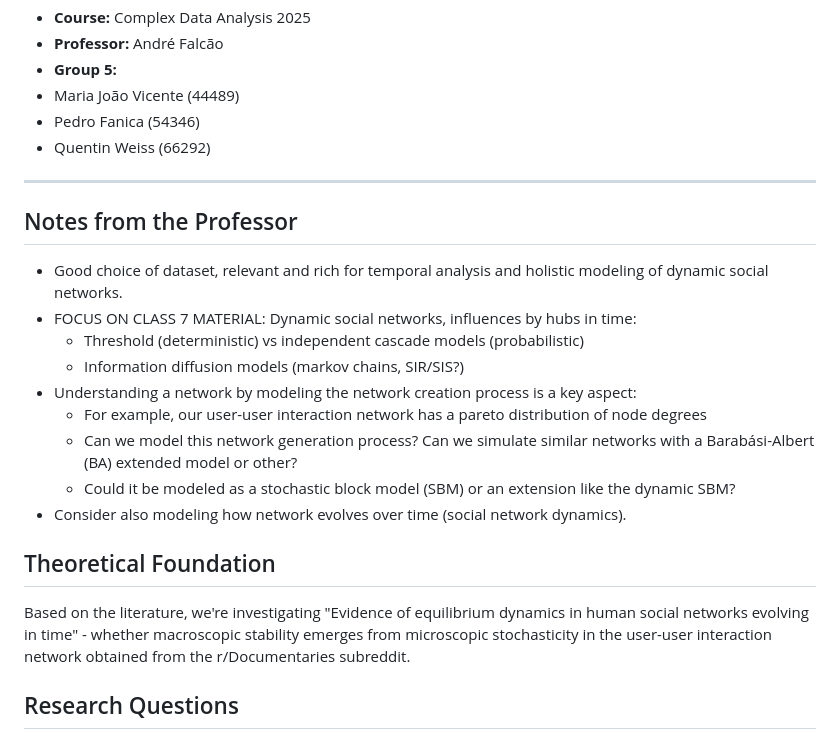
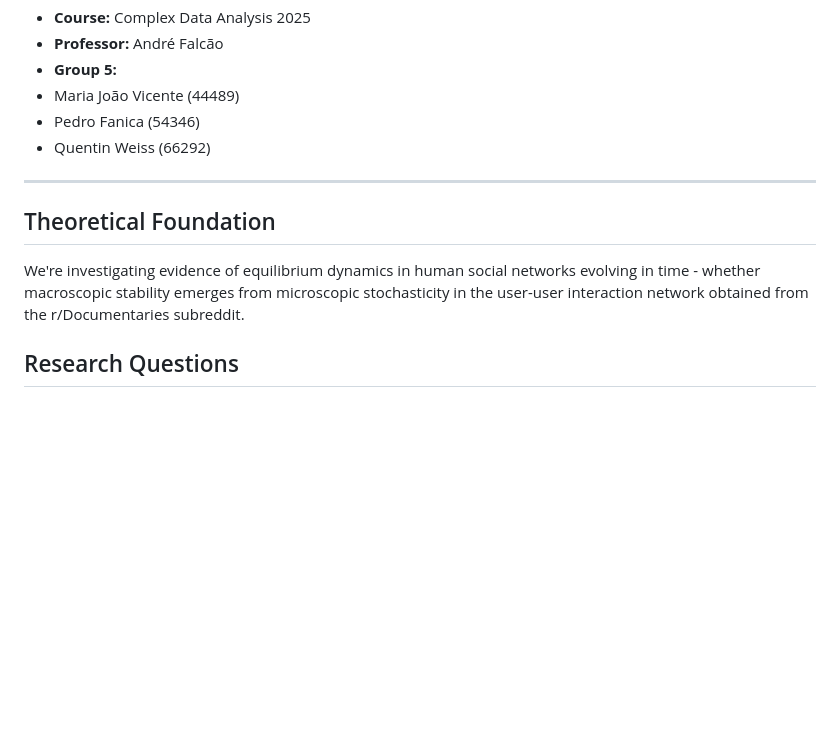
Before and after one commit to PFans-201/Social_Net_analysis, a Markdown page: README.md, the part around one of its changes. Rendered like a GitHub page; blank space fills up the shorter version.

```diff
--- a/README.md
+++ b/README.md
@@ -14,21 +14,9 @@ Study of whether macroscopic stability emerges from microscopic stochasticity in
 
 ---
 
-## Notes from the Professor
-
-- Good choice of dataset, relevant and rich for temporal analysis and holistic modeling of dynamic social networks.
-- FOCUS ON CLASS 7 MATERIAL: Dynamic social networks, influences by hubs in time:
-  - Threshold (deterministic) vs independent cascade models (probabilistic)
-  - Information diffusion models (markov chains, SIR/SIS?)
-- Understanding a network by modeling the network creation process is a key aspect:
-  - For example, our user-user interaction network has a pareto distribution of node degrees
-  - Can we model this network generation process? Can we simulate similar networks with a Barabási-Albert (BA) extended model or other?
-  - Could it be modeled as a stochastic block model (SBM) or an extension like the dynamic SBM?
-- Consider also modeling how network evolves over time (social network dynamics).
-
 ## Theoretical Foundation
 
-Based on the literature, we're investigating "Evidence of equilibrium dynamics in human social networks evolving in time" - whether macroscopic stability emerges from microscopic stochasticity in the user-user interaction network obtained from the r/Documentaries subreddit.
+We're investigating evidence of equilibrium dynamics in human social networks evolving in time - whether macroscopic stability emerges from microscopic stochasticity in the user-user interaction network obtained from the r/Documentaries subreddit.
 
 ## Research Questions
 
```
Also changed, not shown: other parts of README.md (+0 -36 lines).
